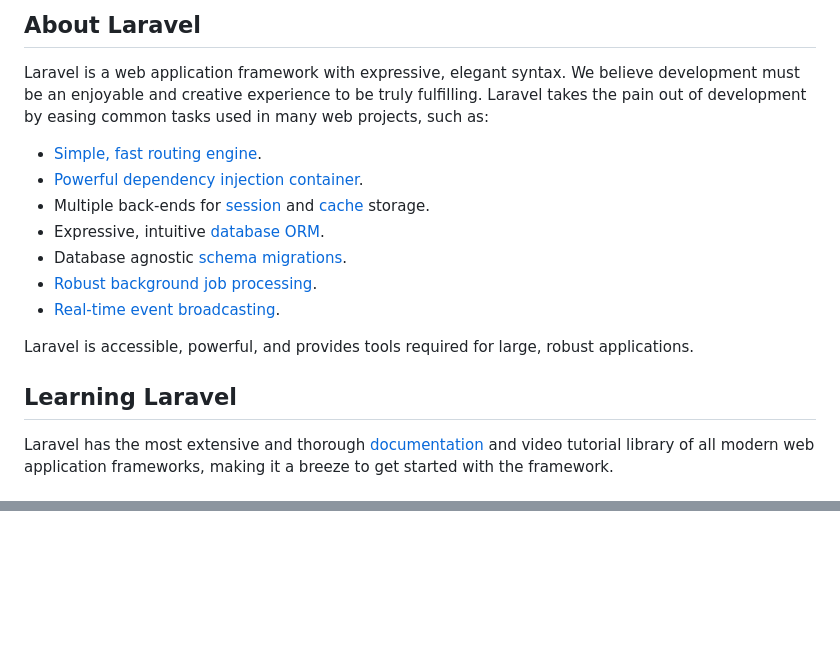
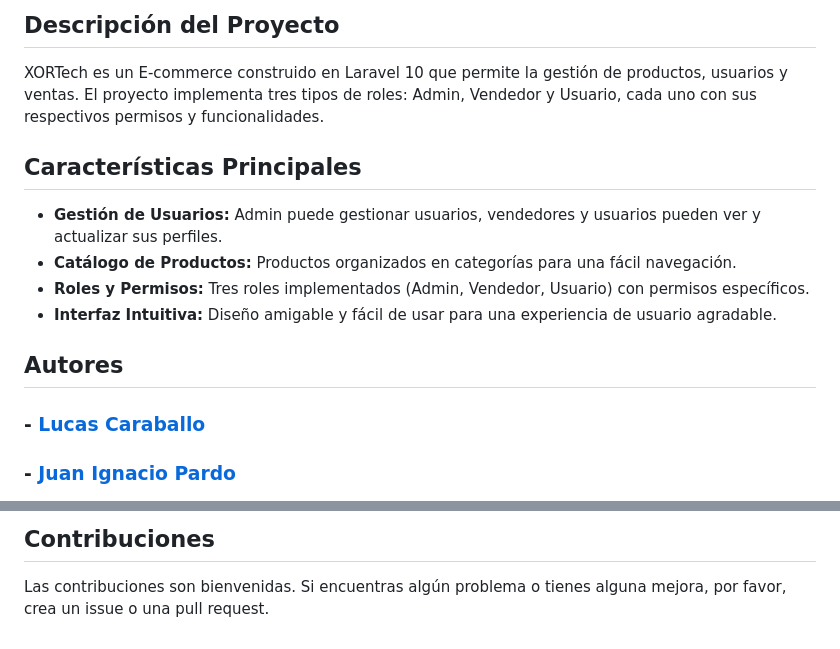
Before and after one commit to LucasCABJ/XortechLaravel, a Markdown page: README.md, 2 parts joined by grey strips. Rendered like a GitHub page; blank space fills up the shorter version.

```diff
--- a/README.md
+++ b/README.md
@@ -9,19 +4,17 @@
 
-## About Laravel
+## Descripción del Proyecto
 
-Laravel is a web application framework with expressive, elegant syntax. We believe development must be an enjoyable and creative experience to be truly fulfilling. Laravel takes the pain out of development by easing common tasks used in many web projects, such as:
+XORTech es un E-commerce construido en Laravel 10 que permite la gestión de productos, usuarios y ventas. El proyecto implementa tres tipos de roles: Admin, Vendedor y Usuario, cada uno con sus respectivos permisos y funcionalidades.
 
-- [Simple, fast routing engine](https://laravel.com/docs/routing).
-- [Powerful dependency injection container](https://laravel.com/docs/container).
-- Multiple back-ends for [session](https://laravel.com/docs/session) and [cache](https://laravel.com/docs/cache) storage.
-- Expressive, intuitive [database ORM](https://laravel.com/docs/eloquent).
-- Database agnostic [schema migrations](https://laravel.com/docs/migrations).
-- [Robust background job processing](https://laravel.com/docs/queues).
-- [Real-time event broadcasting](https://laravel.com/docs/broadcasting).
+## Características Principales
 
-Laravel is accessible, powerful, and provides tools required for large, robust applications.
+- **Gestión de Usuarios:** Admin puede gestionar usuarios, vendedores y usuarios pueden ver y actualizar sus perfiles.
+- **Catálogo de Productos:** Productos organizados en categorías para una fácil navegación.
+- **Roles y Permisos:** Tres roles implementados (Admin, Vendedor, Usuario) con permisos específicos.
+- **Interfaz Intuitiva:** Diseño amigable y fácil de usar para una experiencia de usuario agradable.
 
-## Learning Laravel
+## Autores
 
-Laravel has the most extensive and thorough [documentation](https://laravel.com/docs) and video tutorial library of all modern web application frameworks, making it a breeze to get started with the framework.
+### - **[Lucas Caraballo](https://github.com/LucasCABJ)**
+### - **[Juan Ignacio Pardo](https://github.com/JuaniPardo)**
 
@@ -66,0 +102,2 @@ The Laravel framework is open-sourced software licensed under the [MIT license](
+## Contribuciones
+Las contribuciones son bienvenidas. Si encuentras algún problema o tienes alguna mejora, por favor, crea un issue o una pull request.
```
Also changed, not shown: other parts of README.md (+70 -33 lines).
